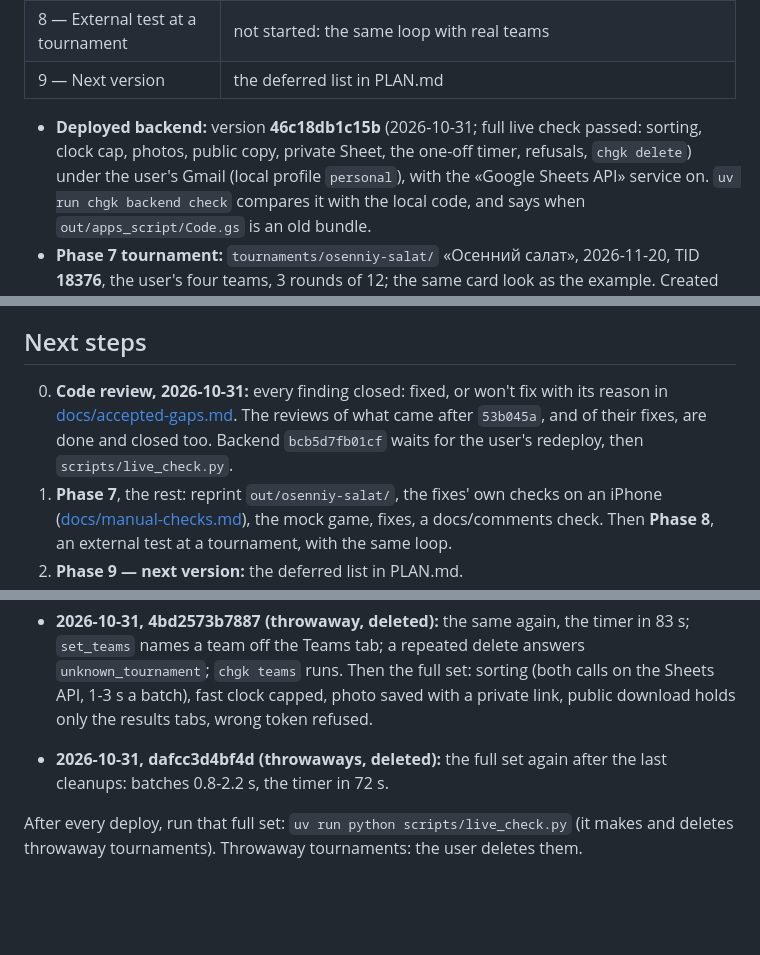
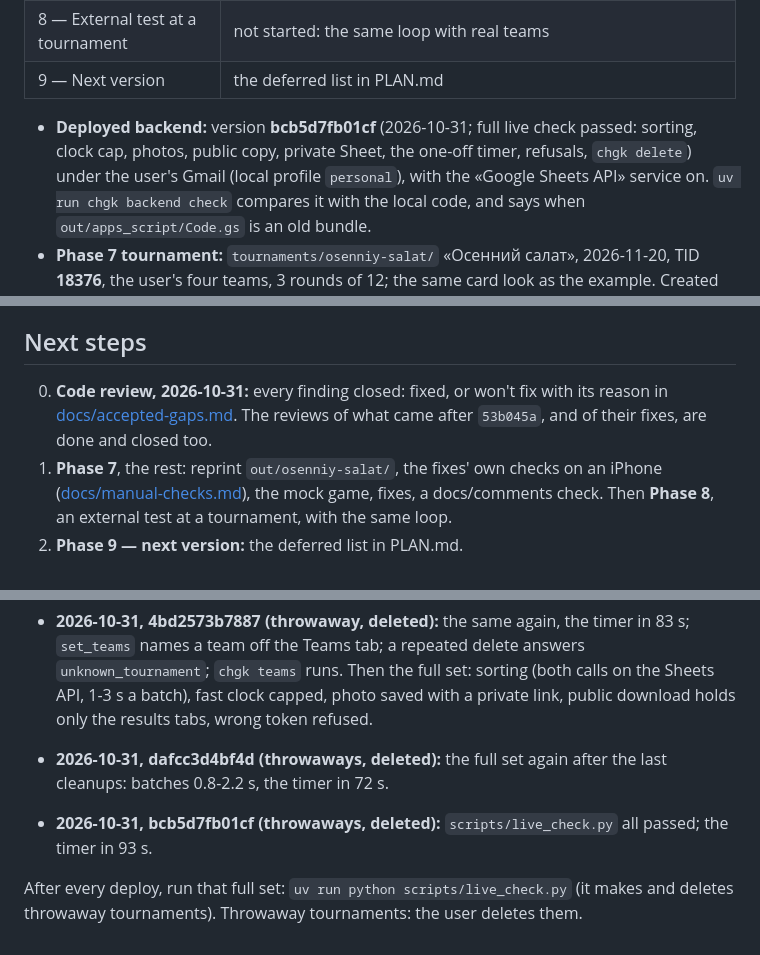
Before and after one commit to AntonMenshov/qa-chgk, a Markdown page: HANDOVER.md, 3 parts joined by grey strips. Rendered like a GitHub page; blank space fills up the shorter version.

Commit message:
HANDOVER: backend bcb5d7fb01cf deployed, live check passed

```diff
--- a/HANDOVER.md
+++ b/HANDOVER.md
@@ -26,7 +26,7 @@ Full design: [SPEC.md](SPEC.md). What's left: [PLAN.md](PLAN.md).
 | 8 — External test at a tournament | not started: the same loop with real teams |
 | 9 — Next version | the deferred list in PLAN.md |
 
-- **Deployed backend:** version **46c18db1c15b** (2026-10-31; full live check passed: sorting, clock cap, photos, public copy, private Sheet, the one-off timer, refusals, `chgk delete`) under the user's Gmail (local
+- **Deployed backend:** version **bcb5d7fb01cf** (2026-10-31; full live check passed: sorting, clock cap, photos, public copy, private Sheet, the one-off timer, refusals, `chgk delete`) under the user's Gmail (local
   profile `personal`), with the «Google Sheets API» service on. `uv run chgk backend check`
   compares it with the local code, and says when `out/apps_script/Code.gs` is an old bundle.
 - **Phase 7 tournament:** `tournaments/osenniy-salat/` «Осенний салат», 2026-11-20, TID **18376**,
@@ -192,7 +192,7 @@ One line each; SPEC has the details. Decisions recorded only here are written ou
 
 ## Next steps
 
-0. **Code review, 2026-10-31:** every finding closed: fixed, or won't fix with its reason in [docs/accepted-gaps.md](docs/accepted-gaps.md). The reviews of what came after `53b045a`, and of their fixes, are done and closed too. Backend `bcb5d7fb01cf` waits for the user's redeploy, then `scripts/live_check.py`.
+0. **Code review, 2026-10-31:** every finding closed: fixed, or won't fix with its reason in [docs/accepted-gaps.md](docs/accepted-gaps.md). The reviews of what came after `53b045a`, and of their fixes, are done and closed too.
 1. **Phase 7**, the rest: reprint `out/osenniy-salat/`, the fixes' own checks on an iPhone
    ([docs/manual-checks.md](docs/manual-checks.md)), the mock game, fixes, a docs/comments check.
    Then **Phase 8**, an external test at a tournament, with the same loop.
@@ -234,4 +234,6 @@ exactly its level, replacing a leaked token, and a tid from config.py. Latest:
 
 - **2026-10-31, dafcc3d4bf4d (throwaways, deleted):** the full set again after the last cleanups: batches 0.8-2.2 s, the timer in 72 s.
 
+- **2026-10-31, bcb5d7fb01cf (throwaways, deleted):** `scripts/live_check.py` all passed; the timer in 93 s.
+
 After every deploy, run that full set: `uv run python scripts/live_check.py` (it makes and deletes throwaway tournaments). Throwaway tournaments: the user deletes them.
```
